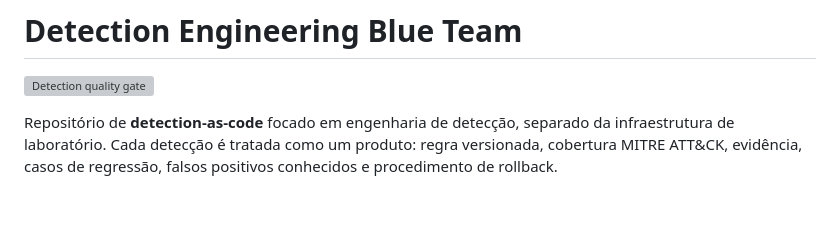
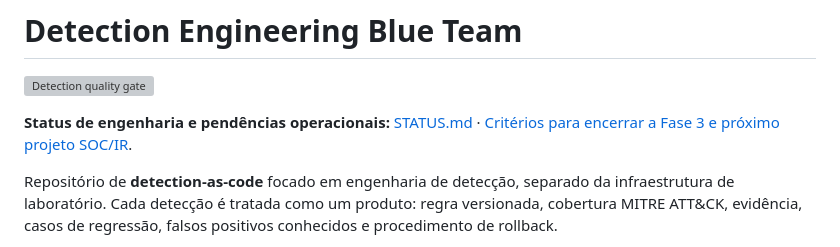
Before and after one commit to raphaelguterres/detection-engineering-blue-team, a Markdown page: README.md, the part around the change. GitHub-like rendering; blank space fills up the shorter version; grey boxes are pictures that could not be loaded.

```diff
--- a/README.md
+++ b/README.md
@@ -1,6 +1,8 @@
 # Detection Engineering Blue Team
 
 [![Detection quality gate](https://github.com/raphaelguterres/detection-engineering-blue-team/actions/workflows/detection-quality.yml/badge.svg)](https://github.com/raphaelguterres/detection-engineering-blue-team/actions/workflows/detection-quality.yml)
+
+**Status de engenharia e pendências operacionais:** [STATUS.md](STATUS.md) · [Critérios para encerrar a Fase 3 e próximo projeto SOC/IR](docs/phase3-closeout-and-next-project.md).
 
 Repositório de **detection-as-code** focado em engenharia de detecção, separado da infraestrutura de laboratório. Cada detecção é tratada como um produto: regra versionada, cobertura MITRE ATT&CK, evidência, casos de regressão, falsos positivos conhecidos e procedimento de rollback.
 
```
